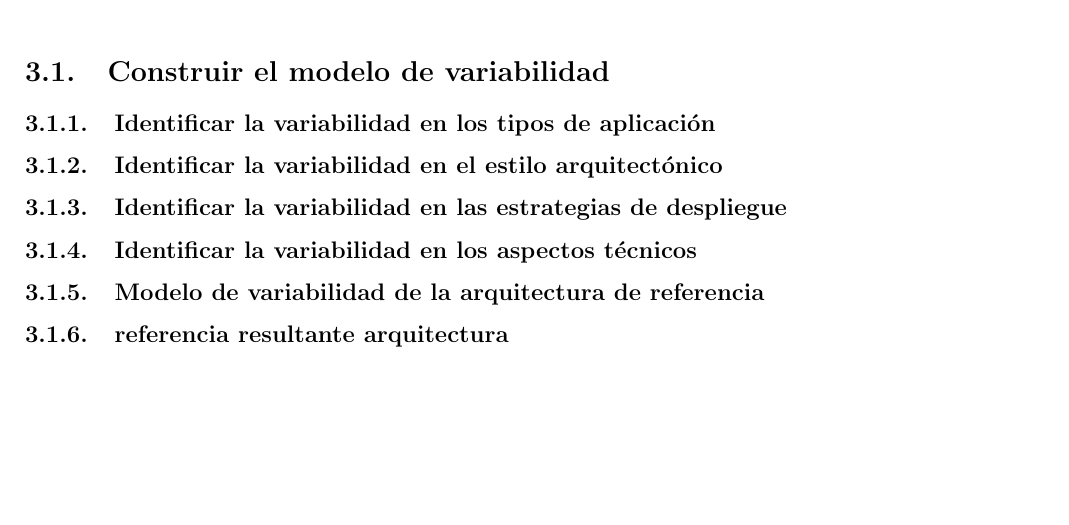
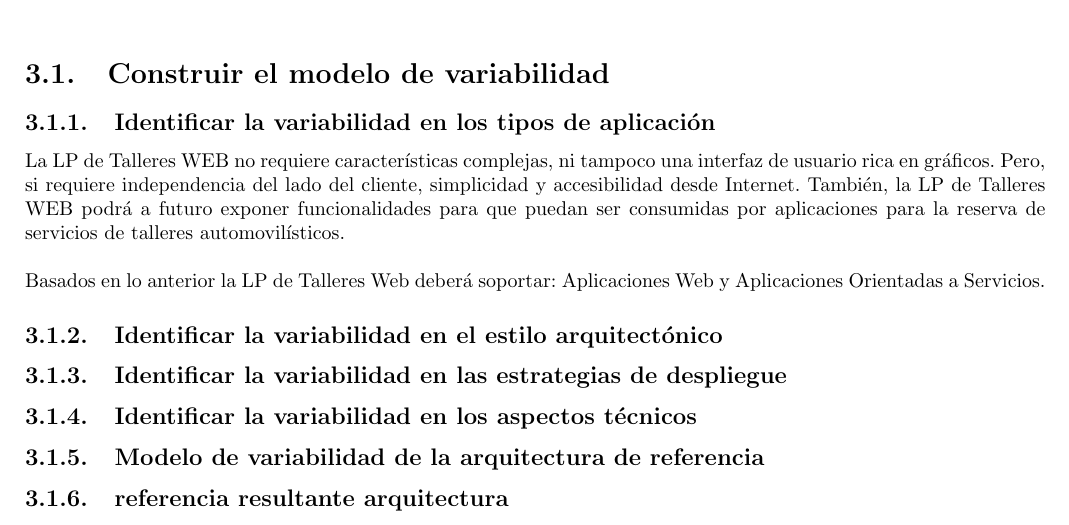
Before and after one commit to wildrakbil/LPS-Proyect, a LaTeX book (lpsProject .tex): part of page 20 of 21 before the commit and part of page 20 of 22 after it, cut so that both start at the same text, the shorter picture padded with empty space. Compiled offline with pdfLaTeX.

Commit message:
Se agrega Variabilidad en los tipos de Aplicacion

```diff
--- a/lpsProject .tex
+++ b/lpsProject .tex
@@ -780,6 +780,11 @@ Para realizar el diagnóstico y reparar nuestro modelo de variabilidad transform
 
 \section{Construir el modelo de variabilidad}
 \subsection{Identificar la variabilidad en los tipos de aplicación}
+La LP de Talleres WEB no requiere características complejas, ni tampoco una interfaz de usuario rica en gráficos. Pero, si requiere independencia del lado del cliente, simplicidad y accesibilidad desde Internet. También, la LP de Talleres WEB podrá a futuro exponer funcionalidades para que puedan ser consumidas por aplicaciones para la reserva de servicios de talleres automovilísticos.\\
+
+Basados en lo anterior la LP de Talleres Web deberá soportar: Aplicaciones Web y Aplicaciones Orientadas a Servicios.
+
+
 \subsection{Identificar la variabilidad en el estilo arquitectónico}
 \subsection{Identificar la variabilidad en las estrategias de despliegue}
 \subsection{Identificar la variabilidad en los aspectos técnicos}
```
